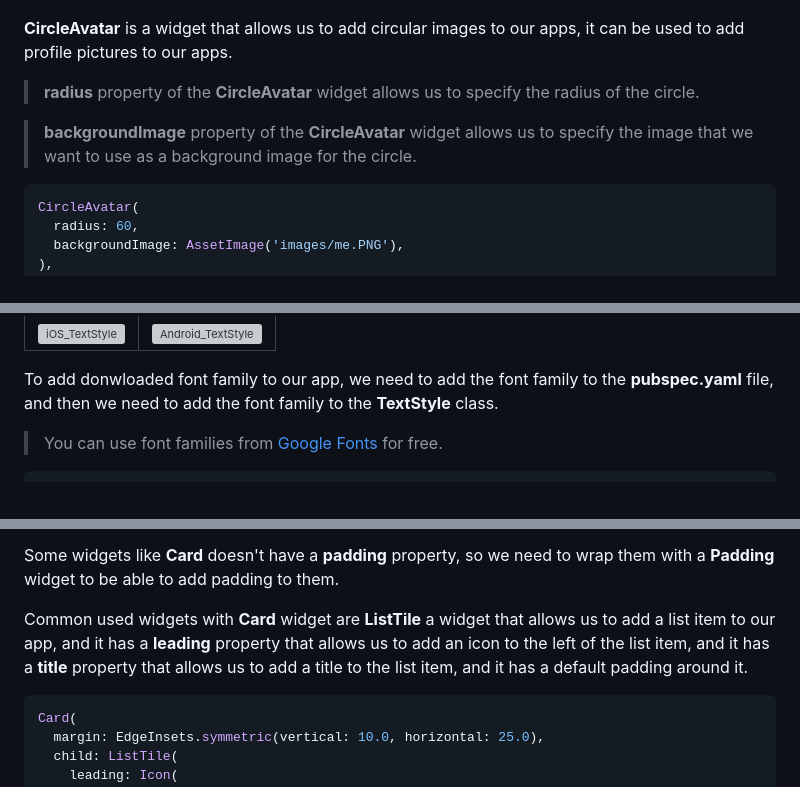
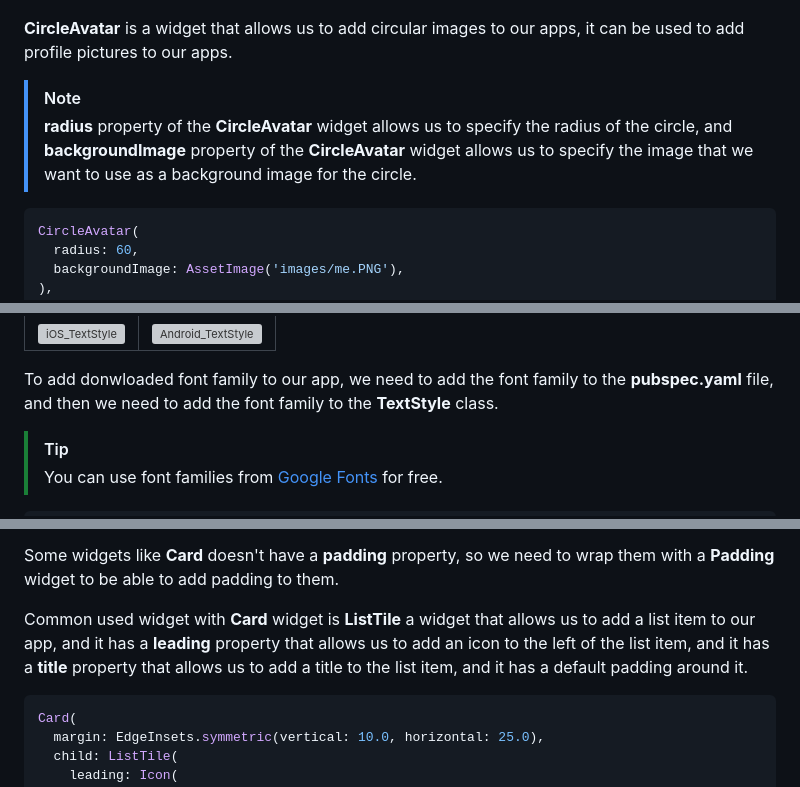
Before and after one commit to MagedGDEV/flutterApps, a Markdown page: README.md, 3 parts joined by grey strips. Rendered like a GitHub page; grey boxes are pictures that could not be loaded.

````diff
--- a/README.md
+++ b/README.md
@@ -258,9 +262,8 @@ Row(
 
 **CircleAvatar** is a widget that allows us to add circular images to our apps, it can be used to add profile pictures to our apps.
 
->**radius** property of the **CircleAvatar** widget allows us to specify the radius of the circle.
-
->**backgroundImage** property of the **CircleAvatar** widget allows us to specify the image that we want to use as a background image for the circle.
+>[!NOTE]
+>**radius** property of the **CircleAvatar** widget allows us to specify the radius of the circle, and **backgroundImage** property of the **CircleAvatar** widget allows us to specify the image that we want to use as a background image for the circle.
 
 ```dart
 CircleAvatar(
@@ -301,6 +304,8 @@ Text(
 |![iOS_TextStyle](/screenshots/iphone14ProMax_5.png)|![Android_TextStyle](/screenshots/nexus6_5.png)|
 
 To add donwloaded font family to our app, we need to add the font family to the **pubspec.yaml** file, and then we need to add the font family to the **TextStyle** class.
+
+>[!TIP]
 > You can use font families from [Google Fonts](https://fonts.google.com/) for free.
 
 ```yaml
@@ -365,7 +371,7 @@ Container(
 
 Some widgets like **Card** doesn't have a **padding** property, so we need to wrap them with a **Padding** widget to be able to add padding to them.
 
-Common used widgets with **Card** widget are **ListTile** a widget that allows us to add a list item to our app, and it has a **leading** property that allows us to add an icon to the left of the list item, and it has a **title** property that allows us to add a title to the list item, and it has a default padding around it.
+Common used widget with **Card** widget is **ListTile** a widget that allows us to add a list item to our app, and it has a **leading** property that allows us to add an icon to the left of the list item, and it has a **title** property that allows us to add a title to the list item, and it has a default padding around it.
 
 ```dart
 Card(
````
Also changed, not shown: other parts of README.md (+11 -6 lines).
